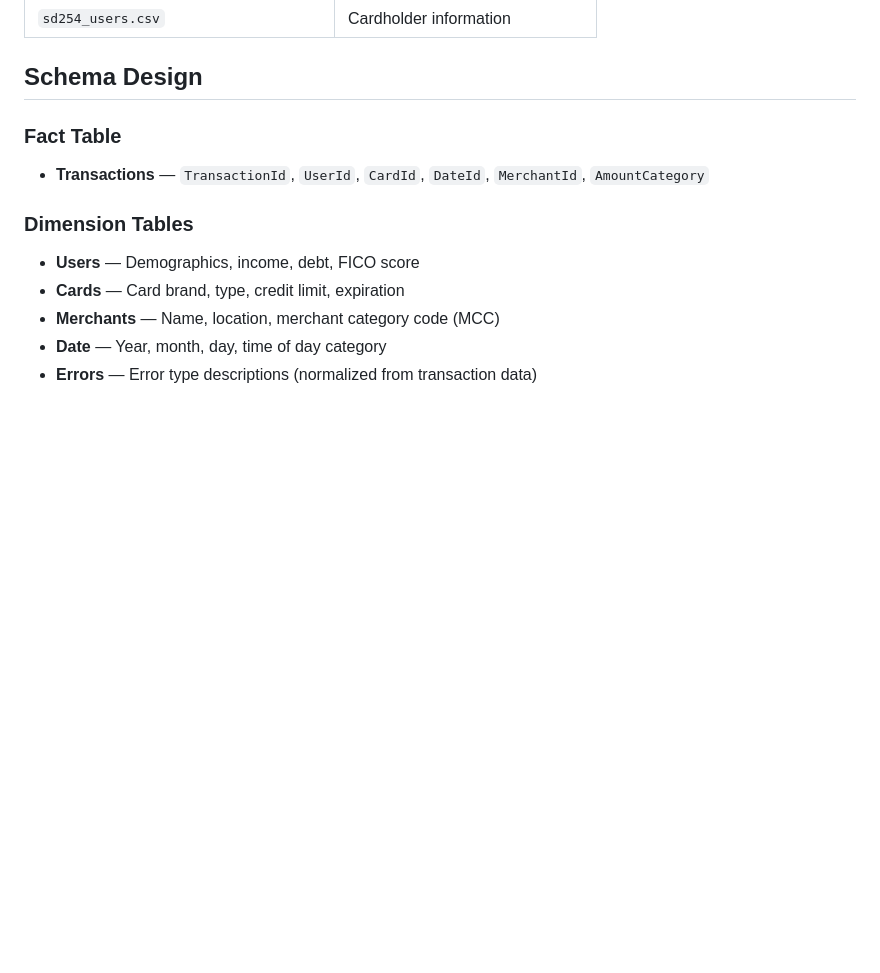
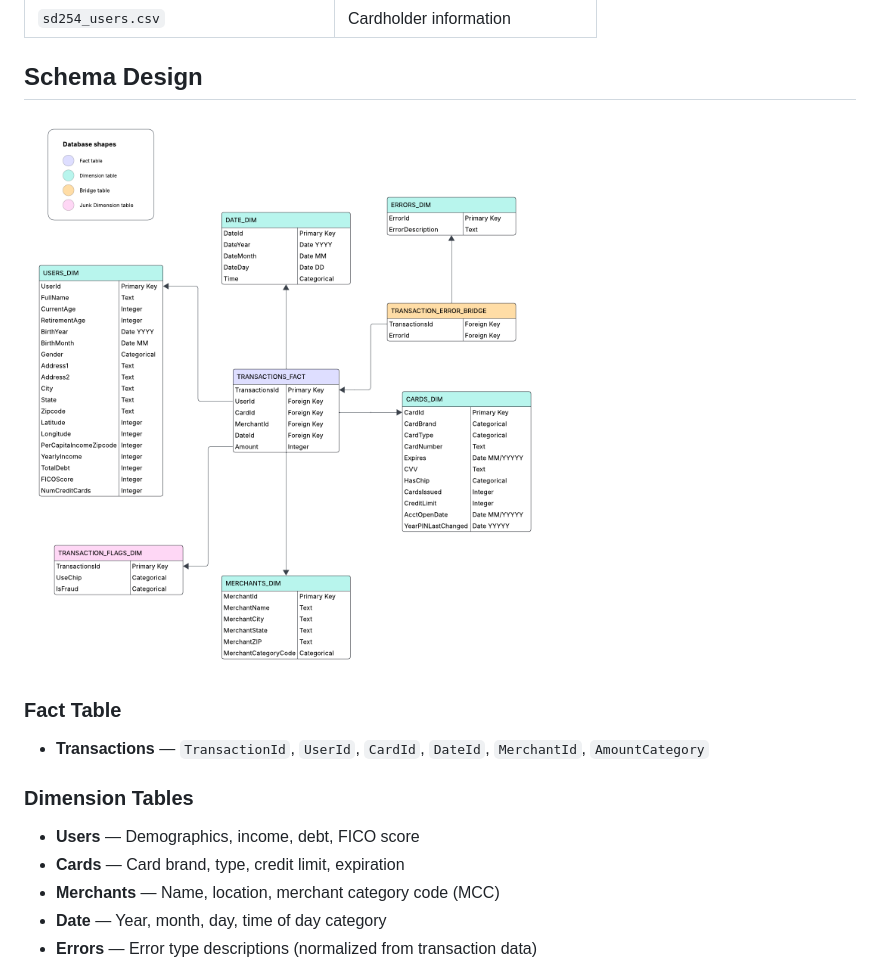
Before and after one commit to anushreedas/credit-card-transactions-datapipeline, a Markdown page: README.md, the part around the change. GitHub-like rendering; blank space fills up the shorter version.

```diff
--- a/README.md
+++ b/README.md
@@ -22,6 +22,8 @@ Three raw CSV files are used as input:
 | `sd254_users.csv` | Cardholder information |
 
 ## Schema Design
+
+![Star Schema](https://github.com/anushreedas/credit-card-transactions-datapipeline/blob/main/images/updated_star_schema.png)
 
 ### Fact Table
 - **Transactions** — `TransactionId`, `UserId`, `CardId`, `DateId`, `MerchantId`, `AmountCategory`
```
